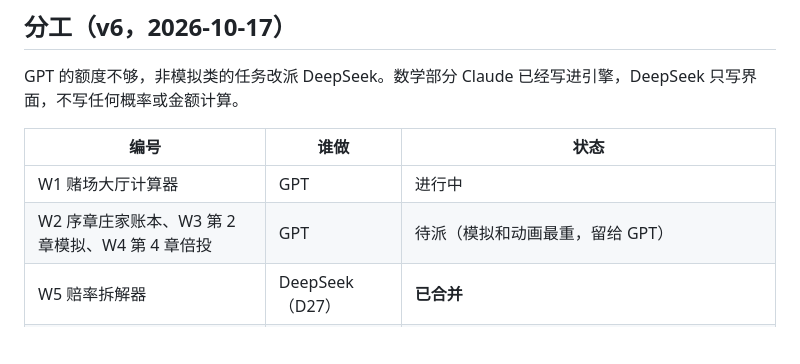
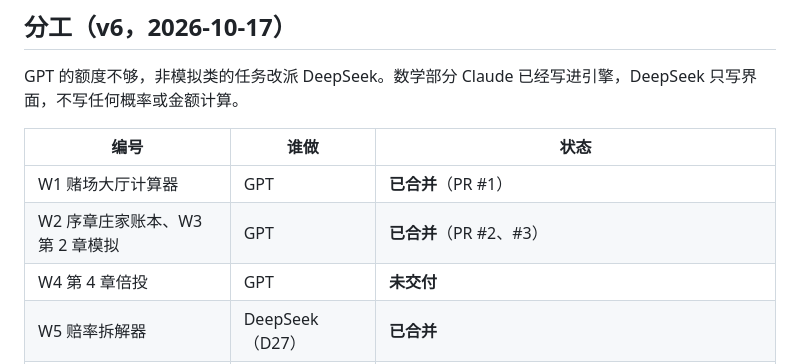
Before and after one commit to wwwaywood1/long-run-lab, a Markdown page: docs/WIDGETS.md, the part around the change. GitHub-like rendering; blank space fills up the shorter version.

```diff
--- a/docs/WIDGETS.md
+++ b/docs/WIDGETS.md
@@ -8,8 +8,9 @@ GPT 的额度不够，非模拟类的任务改派 DeepSeek。数学部分 Claude
 
 | 编号 | 谁做 | 状态 |
 |---|---|---|
-| W1 赌场大厅计算器 | GPT | 进行中 |
-| W2 序章庄家账本、W3 第 2 章模拟、W4 第 4 章倍投 | GPT | 待派（模拟和动画最重，留给 GPT） |
+| W1 赌场大厅计算器 | GPT | **已合并**（PR #1） |
+| W2 序章庄家账本、W3 第 2 章模拟 | GPT | **已合并**（PR #2、#3） |
+| W4 第 4 章倍投 | GPT | **未交付** |
 | W5 赔率拆解器 | DeepSeek（D27） | **已合并** |
 | W6 红黑序列检测 | DeepSeek（D28） | **已合并** |
 | W7 押注次数账本 | DeepSeek（D26） | **已合并**（内华达数字已接 `numbers.facts.nevada_sep_2025`） |
```
Also changed, not shown: docs/TASKS.md (+2 -0 lines), docs/reviews/2026-10-17-gpt-W1-W3.md (added, +75 -0 lines).
